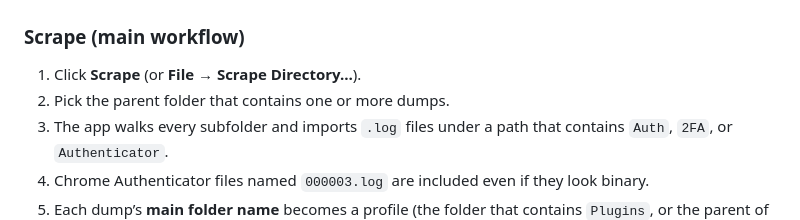
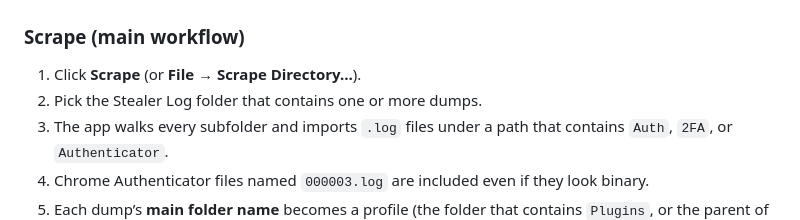
Before and after one commit to responsepy/otp-authenticator, a Markdown page: README.md, the part around the change. GitHub-like rendering.

Commit message:
Clarify scrape picker wording in the README.

```diff
--- a/README.md
+++ b/README.md
@@ -73,7 +73,7 @@ A Windows installer should be built **on Windows**. Cross-building from macOS ne
 ### Scrape (main workflow)
 
 1. Click **Scrape** (or **File → Scrape Directory…**).
-2. Pick the parent folder that contains one or more dumps.
+2. Pick the Stealer Log folder that contains one or more dumps.
 3. The app walks every subfolder and imports `.log` files under a path that contains `Auth`, `2FA`, or `Authenticator`.
 4. Chrome Authenticator files named `000003.log` are included even if they look binary.
 5. Each dump’s **main folder name** becomes a profile (the folder that contains `Plugins`, or the parent of the Authenticator folder).
```
